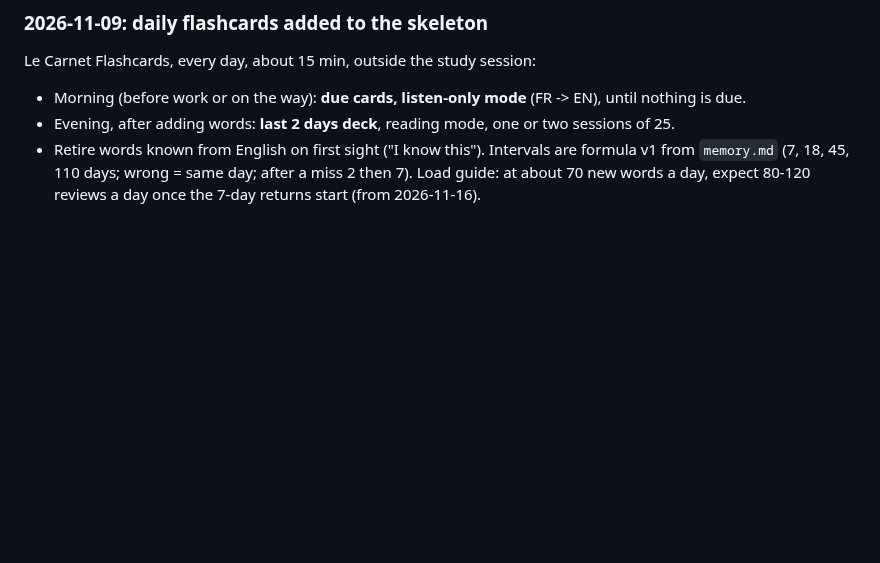
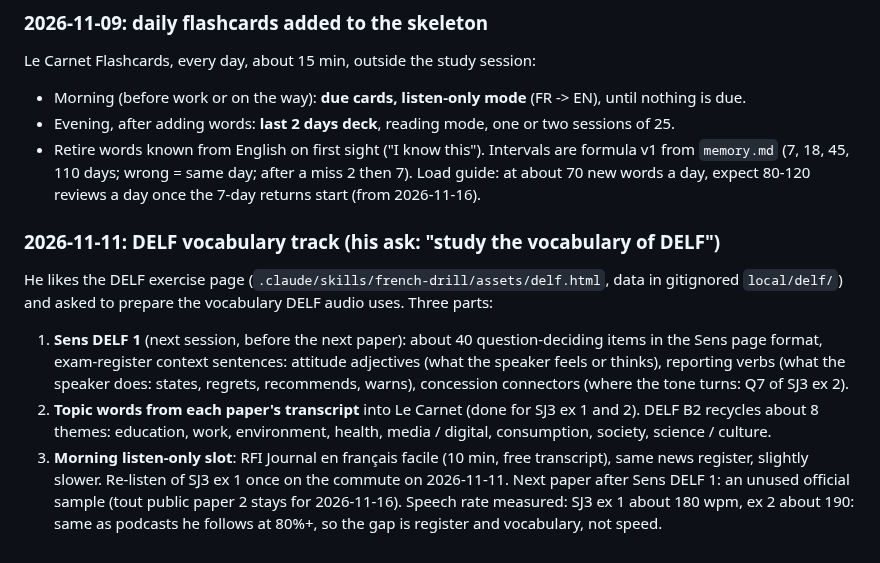
Before and after one commit to yarivg/studying-french, a Markdown page: study-log/plan.md, the part around the change. Drawn GitHub-style; blank space fills up the shorter version.

Commit message:
DELF vocabulary track; Écrit 8 adds où after situation nouns

```diff
--- a/study-log/plan.md
+++ b/study-log/plan.md
@@ -290,3 +290,20 @@ Le Carnet Flashcards, every day, about 15 min, outside the study session:
 - Retire words known from English on first sight ("I know this").
 Intervals are formula v1 from `memory.md` (7, 18, 45, 110 days; wrong = same day; after a miss 2 then 7).
 Load guide: at about 70 new words a day, expect 80-120 reviews a day once the 7-day returns start (from 2026-11-16).
+
+### 2026-11-11: DELF vocabulary track (his ask: "study the vocabulary of DELF")
+
+He likes the DELF exercise page (`.claude/skills/french-drill/assets/delf.html`, data in gitignored
+`local/delf/`) and asked to prepare the vocabulary DELF audio uses. Three parts:
+1. **Sens DELF 1** (next session, before the next paper): about 40 question-deciding items in the
+   Sens page format, exam-register context sentences: attitude adjectives (what the speaker feels or
+   thinks), reporting verbs (what the speaker does: states, regrets, recommends, warns), concession
+   connectors (where the tone turns: Q7 of SJ3 ex 2).
+2. **Topic words from each paper's transcript** into Le Carnet (done for SJ3 ex 1 and 2). DELF B2
+   recycles about 8 themes: education, work, environment, health, media / digital, consumption,
+   society, science / culture.
+3. **Morning listen-only slot**: RFI Journal en français facile (10 min, free transcript), same news
+   register, slightly slower. Re-listen of SJ3 ex 1 once on the commute on 2026-11-11.
+Next paper after Sens DELF 1: an unused official sample (tout public paper 2 stays for 2026-11-16).
+Speech rate measured: SJ3 ex 1 about 180 wpm, ex 2 about 190: same as podcasts he follows at 80%+,
+so the gap is register and vocabulary, not speed.
```
Also changed, not shown: study-log/ecrit.md (+3 -0 lines).
